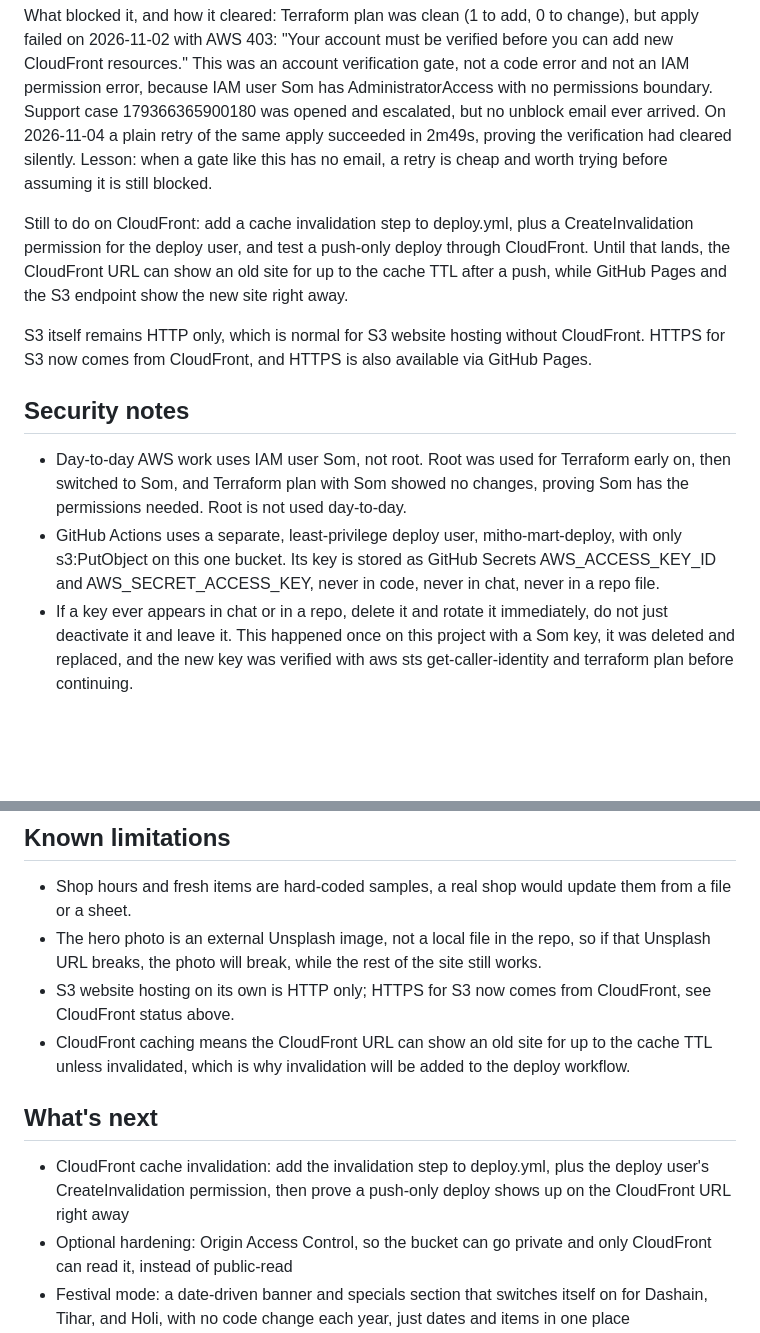
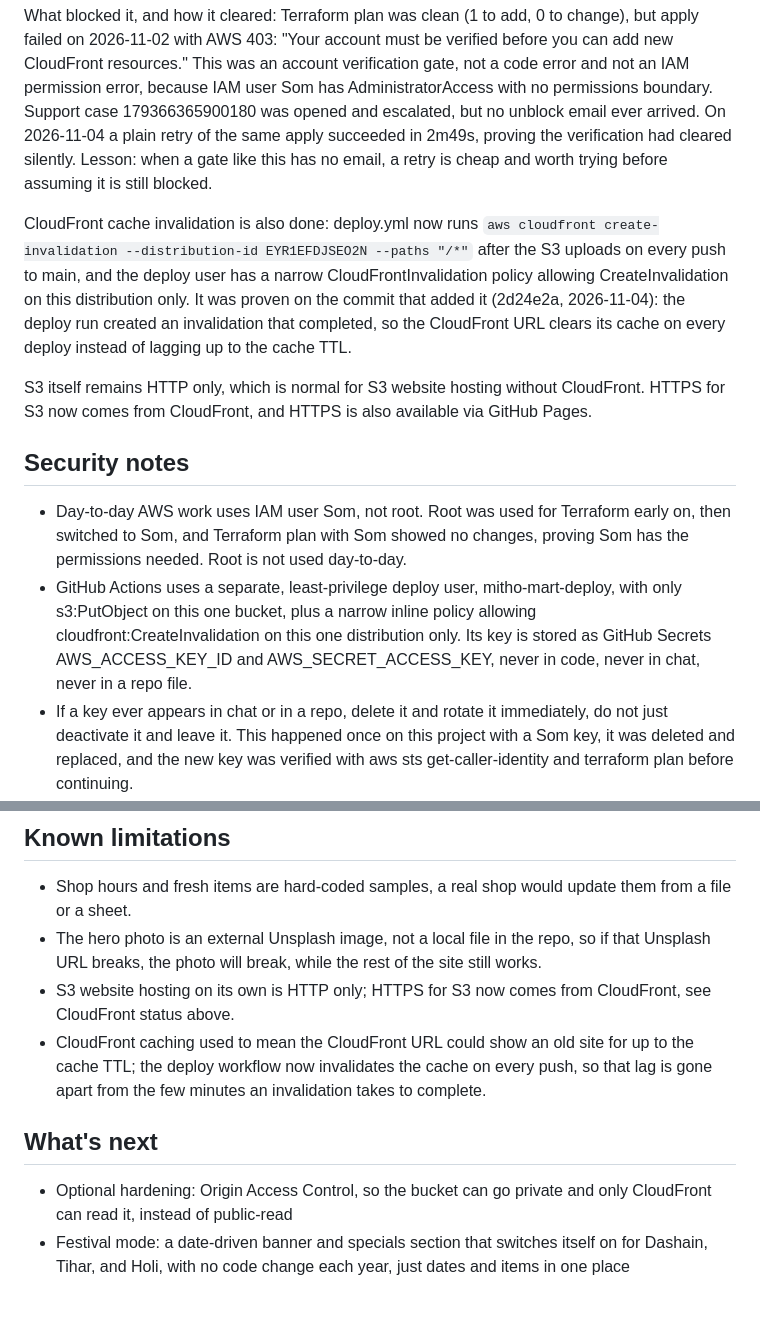
Before and after one commit to sompyakurel/mitho-mart, a Markdown page: README.md, 2 parts joined by grey strips. Rendered like a GitHub page; blank space fills up the shorter version.

Commit message:
Update README: CloudFront cache invalidation done

```diff
--- a/README.md
+++ b/README.md
@@ -102,14 +102,14 @@ What it is: a CloudFront distribution with origin = the S3 website endpoint, htt
 
 What blocked it, and how it cleared: Terraform plan was clean (1 to add, 0 to change), but apply failed on 2026-11-02 with AWS 403: "Your account must be verified before you can add new CloudFront resources." This was an account verification gate, not a code error and not an IAM permission error, because IAM user Som has AdministratorAccess with no permissions boundary. Support case 179366365900180 was opened and escalated, but no unblock email ever arrived. On 2026-11-04 a plain retry of the same apply succeeded in 2m49s, proving the verification had cleared silently. Lesson: when a gate like this has no email, a retry is cheap and worth trying before assuming it is still blocked.
 
-Still to do on CloudFront: add a cache invalidation step to deploy.yml, plus a CreateInvalidation permission for the deploy user, and test a push-only deploy through CloudFront. Until that lands, the CloudFront URL can show an old site for up to the cache TTL after a push, while GitHub Pages and the S3 endpoint show the new site right away.
+CloudFront cache invalidation is also done: deploy.yml now runs `aws cloudfront create-invalidation --distribution-id EYR1EFDJSEO2N --paths "/*"` after the S3 uploads on every push to main, and the deploy user has a narrow CloudFrontInvalidation policy allowing CreateInvalidation on this distribution only. It was proven on the commit that added it (2d24e2a, 2026-11-04): the deploy run created an invalidation that completed, so the CloudFront URL clears its cache on every deploy instead of lagging up to the cache TTL.
 
 S3 itself remains HTTP only, which is normal for S3 website hosting without CloudFront. HTTPS for S3 now comes from CloudFront, and HTTPS is also available via GitHub Pages.
 
 ## Security notes
 
 - Day-to-day AWS work uses IAM user Som, not root. Root was used for Terraform early on, then switched to Som, and Terraform plan with Som showed no changes, proving Som has the permissions needed. Root is not used day-to-day.
-- GitHub Actions uses a separate, least-privilege deploy user, mitho-mart-deploy, with only s3:PutObject on this one bucket. Its key is stored as GitHub Secrets AWS_ACCESS_KEY_ID and AWS_SECRET_ACCESS_KEY, never in code, never in chat, never in a repo file.
+- GitHub Actions uses a separate, least-privilege deploy user, mitho-mart-deploy, with only s3:PutObject on this one bucket, plus a narrow inline policy allowing cloudfront:CreateInvalidation on this one distribution only. Its key is stored as GitHub Secrets AWS_ACCESS_KEY_ID and AWS_SECRET_ACCESS_KEY, never in code, never in chat, never in a repo file.
 - If a key ever appears in chat or in a repo, delete it and rotate it immediately, do not just deactivate it and leave it. This happened once on this project with a Som key, it was deleted and replaced, and the new key was verified with aws sts get-caller-identity and terraform plan before continuing.
 - The bucket policy allows public read (GetObject) only. Visitors can read files, they cannot put, delete, or list the bucket. The sample site contains no real customer data, no real orders, and no real payment information.
 
@@ -118,11 +118,10 @@ S3 itself remains HTTP only, which is normal for S3 website hosting without Clou
 - Shop hours and fresh items are hard-coded samples, a real shop would update them from a file or a sheet.
 - The hero photo is an external Unsplash image, not a local file in the repo, so if that Unsplash URL breaks, the photo will break, while the rest of the site still works.
 - S3 website hosting on its own is HTTP only; HTTPS for S3 now comes from CloudFront, see CloudFront status above.
-- CloudFront caching means the CloudFront URL can show an old site for up to the cache TTL unless invalidated, which is why invalidation will be added to the deploy workflow.
+- CloudFront caching used to mean the CloudFront URL could show an old site for up to the cache TTL; the deploy workflow now invalidates the cache on every push, so that lag is gone apart from the few minutes an invalidation takes to complete.
 
 ## What's next
 
-- CloudFront cache invalidation: add the invalidation step to deploy.yml, plus the deploy user's CreateInvalidation permission, then prove a push-only deploy shows up on the CloudFront URL right away
 - Optional hardening: Origin Access Control, so the bucket can go private and only CloudFront can read it, instead of public-read
 - Festival mode: a date-driven banner and specials section that switches itself on for Dashain, Tihar, and Holi, with no code change each year, just dates and items in one place
 - Owner-editable data: move categories and Fresh This Week out of the HTML into a single items file, so updating the week's fresh list is one file edit, not a hunt through the page
```
